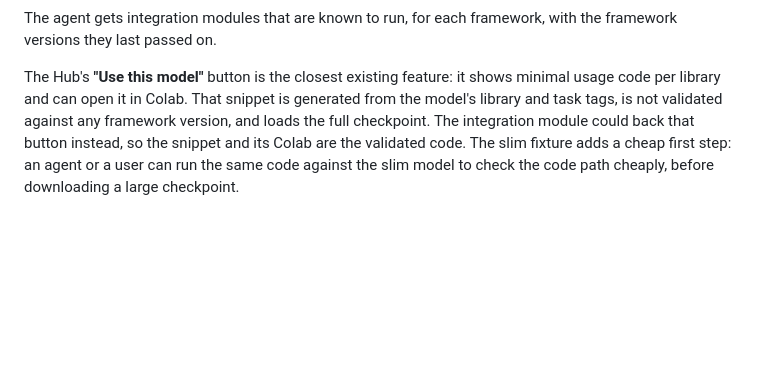
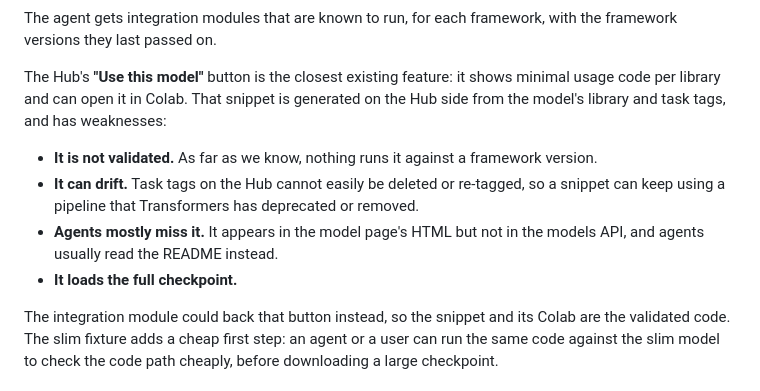
Before and after one commit to huggingface/transformers-mic, a Markdown page: hub_native_intregration_contracts.md, the part around the change. Drawn GitHub-style; blank space fills up the shorter version.

Commit message:
Detail weaknesses of the Use this model snippet
Co-Authored-By: Claude Opus 5.5 (1M context) <noreply@anthropic.com>

```diff
--- a/hub_native_intregration_contracts.md
+++ b/hub_native_intregration_contracts.md
@@ -705,8 +705,18 @@ framework, with the framework versions they last passed on.
 
 The Hub's **"Use this model"** button is the closest existing feature:
 it shows minimal usage code per library and can open it in Colab. That
-snippet is generated from the model's library and task tags, is not
-validated against any framework version, and loads the full checkpoint.
+snippet is generated on the Hub side from the model's library and task
+tags, and has weaknesses:
+
+-   **It is not validated.** As far as we know, nothing runs it
+    against a framework version.
+-   **It can drift.** Task tags on the Hub cannot easily be deleted or
+    re-tagged, so a snippet can keep using a pipeline that Transformers
+    has deprecated or removed.
+-   **Agents mostly miss it.** It appears in the model page's HTML but
+    not in the models API, and agents usually read the README instead.
+-   **It loads the full checkpoint.**
+
 The integration module could back that button instead, so the snippet
 and its Colab are the validated code. The slim fixture adds a cheap
 first step: an agent or a user can run the same code against the slim
```
